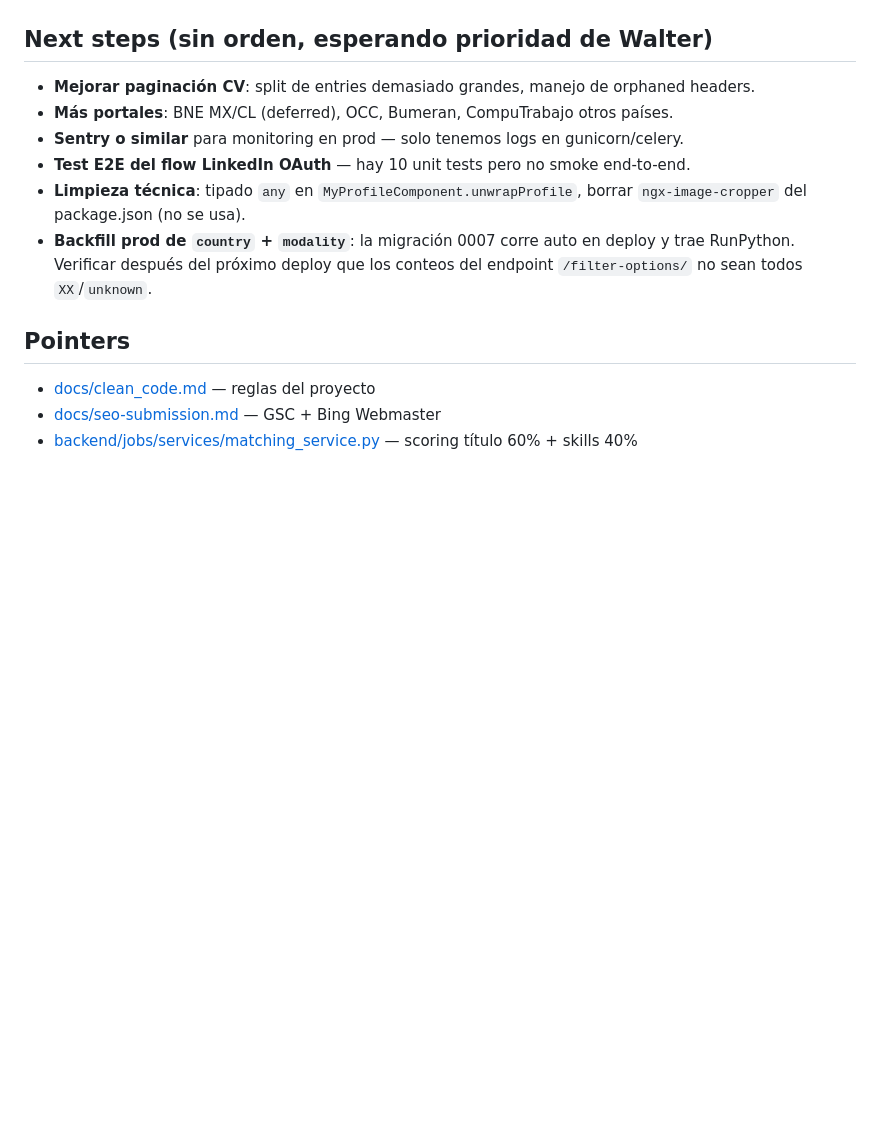
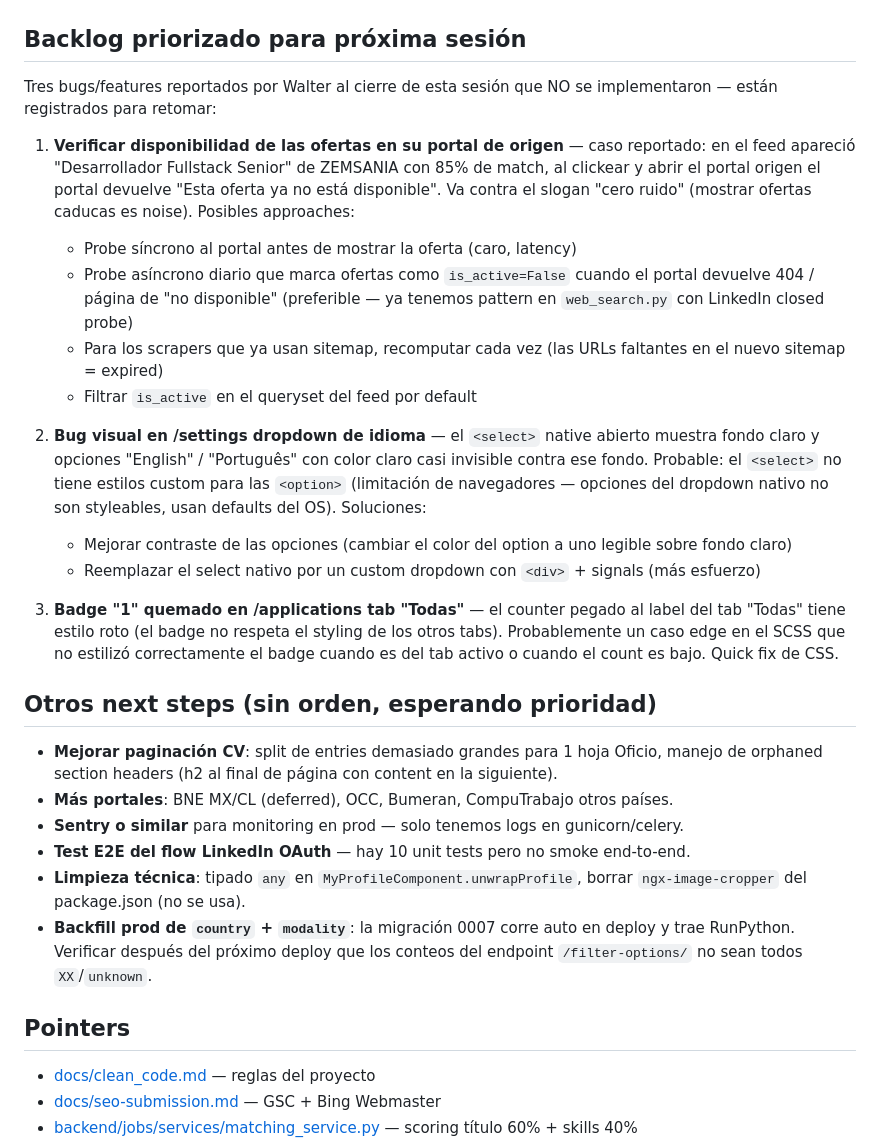
Before and after one commit to WalterNights/SkillBridge, a Markdown page: .claude/context.md, the part around the change. Rendered like a GitHub page; blank space fills up the shorter version.

Commit message:
chore(context): agregar 3 tareas para próxima sesión
- Verificar disponibilidad de ofertas (caso ZEMSANIA 85% match → 'no
  disponible' en el portal origen, va contra 'cero ruido')
- Bug visual: dropdown de idioma en /settings con opciones casi
  invisibles (limitación del <select> native)
- Bug visual: badge '1' quemado en tab 'Todas' de /applications

```diff
--- a/.claude/context.md
+++ b/.claude/context.md
@@ -60,9 +60,25 @@ Después de cerrar el roadmap original, esta sesión se dedicó a pulir el flow
 - **Resize de fotos en backend** — el cropper ya genera output controlado (1024px avatar / 1920px banner). Falta validación server-side para users que carguen un PNG 4K sin pasar por el cropper.
 - **Comments / feedback widget** — el muro del home logged-in usa `STUB_COMMENTS` hardcoded. Scope sin decidir.
 
-## Next steps (sin orden, esperando prioridad de Walter)
+## Backlog priorizado para próxima sesión
 
-- **Mejorar paginación CV**: split de entries demasiado grandes, manejo de orphaned headers.
+Tres bugs/features reportados por Walter al cierre de esta sesión que NO se implementaron — están registrados para retomar:
+
+1. **Verificar disponibilidad de las ofertas en su portal de origen** — caso reportado: en el feed apareció "Desarrollador Fullstack Senior" de ZEMSANIA con 85% de match, al clickear y abrir el portal origen el portal devuelve "Esta oferta ya no está disponible". Va contra el slogan "cero ruido" (mostrar ofertas caducas es noise). Posibles approaches:
+   - Probe síncrono al portal antes de mostrar la oferta (caro, latency)
+   - Probe asíncrono diario que marca ofertas como `is_active=False` cuando el portal devuelve 404 / página de "no disponible" (preferible — ya tenemos pattern en `web_search.py` con LinkedIn closed probe)
+   - Para los scrapers que ya usan sitemap, recomputar cada vez (las URLs faltantes en el nuevo sitemap = expired)
+   - Filtrar `is_active` en el queryset del feed por default
+
+2. **Bug visual en /settings dropdown de idioma** — el `<select>` native abierto muestra fondo claro y opciones "English" / "Português" con color claro casi invisible contra ese fondo. Probable: el `<select>` no tiene estilos custom para las `<option>` (limitación de navegadores — opciones del dropdown nativo no son styleables, usan defaults del OS). Soluciones:
+   - Mejorar contraste de las opciones (cambiar el color del option a uno legible sobre fondo claro)
+   - Reemplazar el select nativo por un custom dropdown con `<div>` + signals (más esfuerzo)
+
+3. **Badge "1" quemado en /applications tab "Todas"** — el counter pegado al label del tab "Todas" tiene estilo roto (el badge no respeta el styling de los otros tabs). Probablemente un caso edge en el SCSS que no estilizó correctamente el badge cuando es del tab activo o cuando el count es bajo. Quick fix de CSS.
+
+## Otros next steps (sin orden, esperando prioridad)
+
+- **Mejorar paginación CV**: split de entries demasiado grandes para 1 hoja Oficio, manejo de orphaned section headers (h2 al final de página con content en la siguiente).
 - **Más portales**: BNE MX/CL (deferred), OCC, Bumeran, CompuTrabajo otros países.
 - **Sentry o similar** para monitoring en prod — solo tenemos logs en gunicorn/celery.
 - **Test E2E del flow LinkedIn OAuth** — hay 10 unit tests pero no smoke end-to-end.
```
